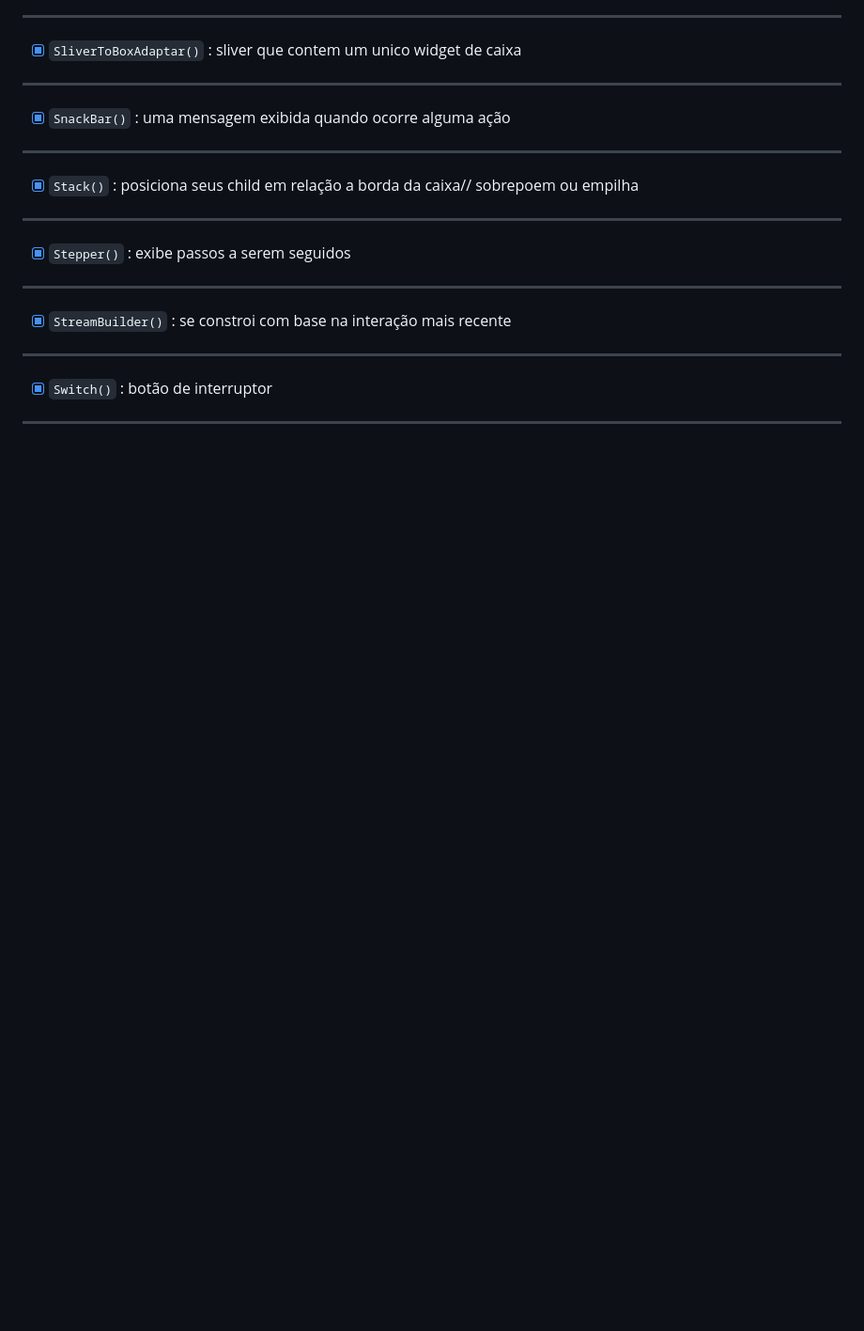
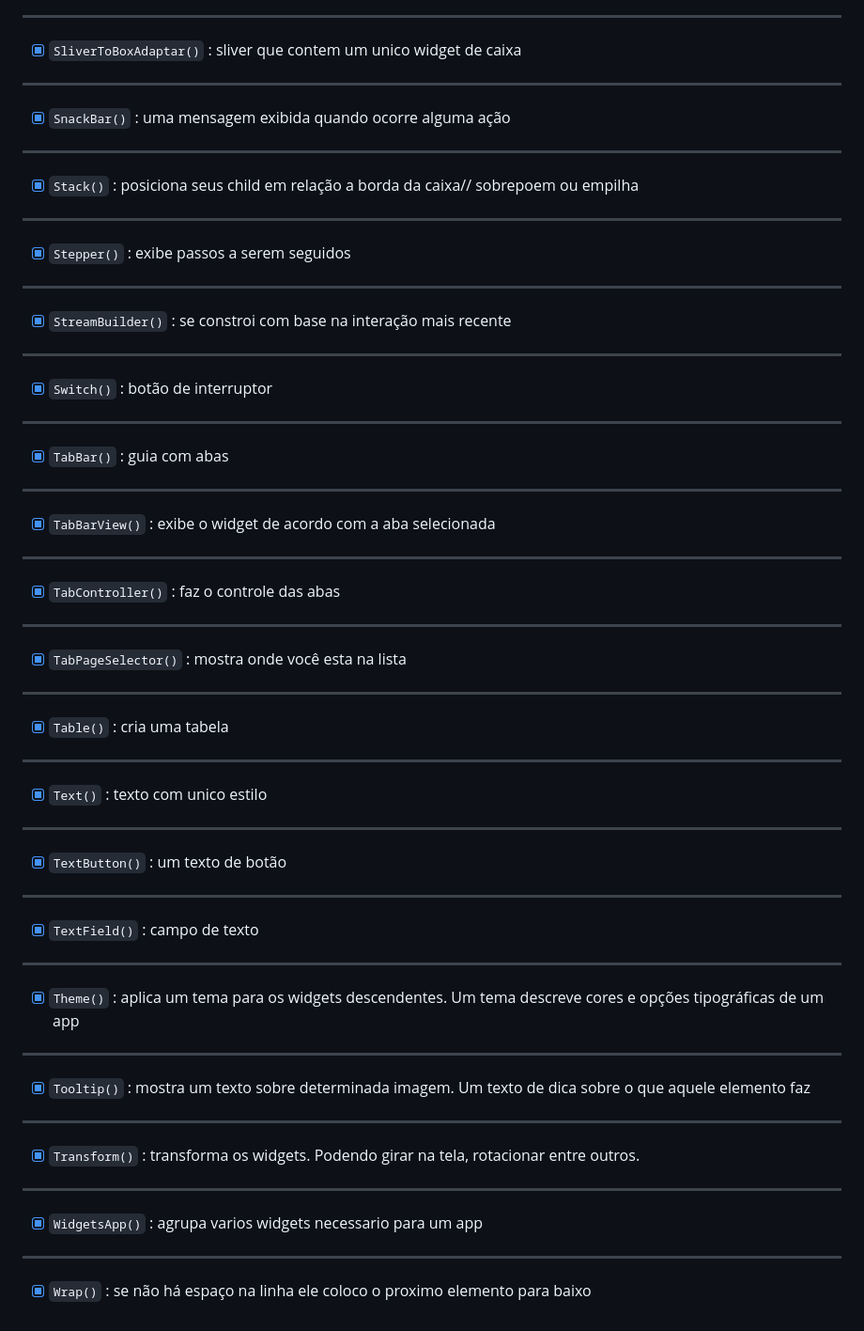
Before and after one commit to bmotadev/teste-widgets, a Markdown page: README.md, the part around the change. Shown: that part at 94% size. Drawn GitHub-style; blank space fills up the shorter version.

Commit message:
:sparkles: feat: testando os widgets - TabBar(), TabBarView(), TabController() - até: Transform(), WidgetsApp(), Wrap()

```diff
--- a/README.md
+++ b/README.md
@@ -328,3 +328,28 @@
 ---
 - [x] `Switch()` : botão de interruptor
 ---
+- [x] `TabBar()` : guia com abas
+---
+- [x] `TabBarView()` : exibe o widget de acordo com a aba selecionada
+---
+- [x] `TabController()` : faz o controle das abas
+---
+- [x] `TabPageSelector()` : mostra onde você esta na lista
+---
+- [x] `Table()` : cria uma tabela
+---
+- [x] `Text()` : texto com unico estilo
+---
+- [x] `TextButton()` : um texto de botão
+---
+- [x] `TextField()` : campo de texto
+---
+- [x] `Theme()` : aplica um tema para os widgets descendentes. Um tema descreve cores e opções tipográficas de um app
+---
+- [x] `Tooltip()` : mostra um texto sobre determinada imagem. Um texto de dica sobre o que aquele elemento faz
+---
+- [x] `Transform()` : transforma os widgets. Podendo girar na tela, rotacionar entre outros.
+---
+- [x] `WidgetsApp()` : agrupa varios widgets necessario para um app
+---
+- [x] `Wrap()` : se não há espaço na linha ele coloco o proximo elemento para baixo
```
